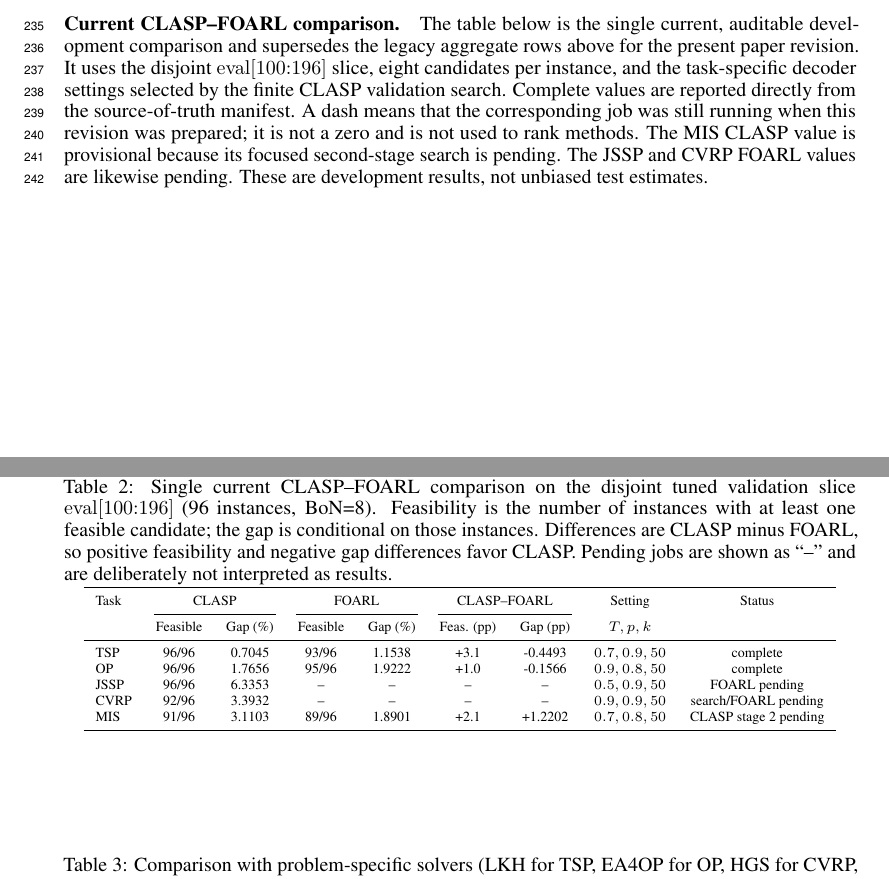
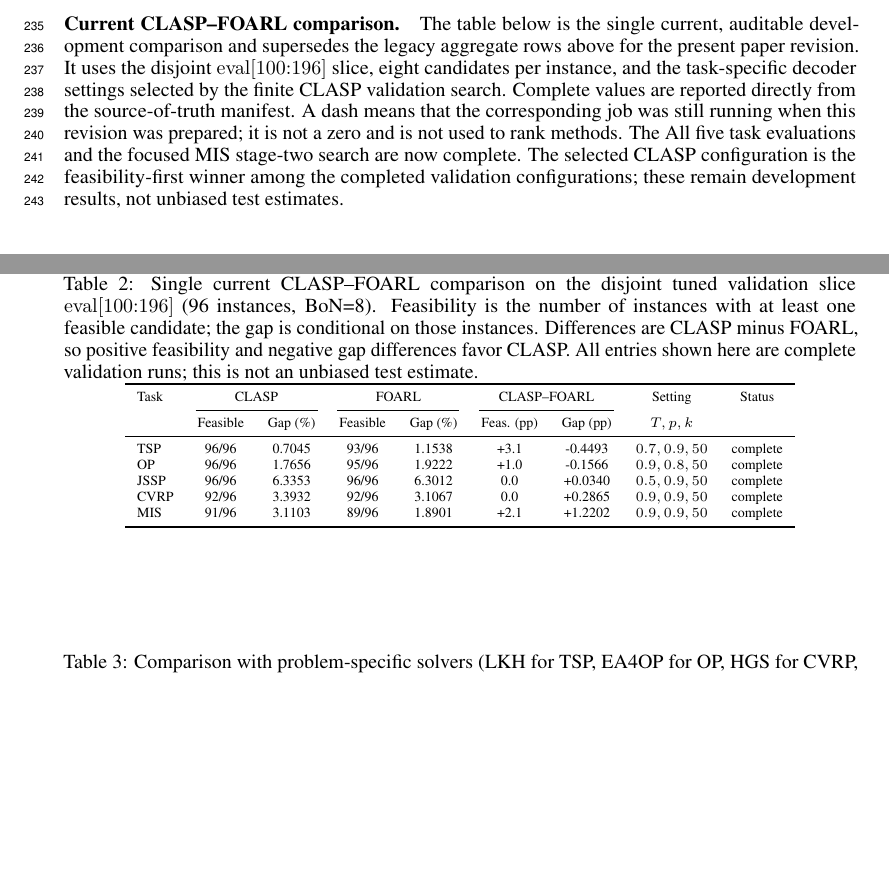
Before and after one commit to starjob42/clasp, a LaTeX paper (final_clasp/revised/neurips_2026.tex): two parts of pages 7 and 8 of 34, joined at a grey line, cut so that both start at the same text, the shorter picture padded with empty space. Compiled offline with pdfLaTeX.

Commit message:
Finalize tuned CLASP FOARL validation results
Co-authored-by: Copilot <223556219+Copilot@users.noreply.github.com>

```diff
--- a/final_clasp/revised/neurips_2026.tex
+++ b/final_clasp/revised/neurips_2026.tex
@@ -305,12 +305,13 @@ the task-specific decoder settings selected by the finite CLASP validation
 search. Complete values are reported directly from the source-of-truth
 manifest. A dash means that the corresponding job was still running when this
 revision was prepared; it is not a zero and is not used to rank methods. The
-MIS CLASP value is provisional because its focused second-stage search is
-pending. The JSSP and CVRP FOARL values are likewise pending. These are
-development results, not unbiased test estimates.
+All five task evaluations and the focused MIS stage-two search are now
+complete. The selected CLASP configuration is the feasibility-first winner
+among the completed validation configurations; these remain development
+results, not unbiased test estimates.
 
 \begin{table*}[t]
-\caption{Single current CLASP--FOARL comparison on the disjoint tuned validation slice \(\mathrm{eval}[100{:}196]\) (96 instances, BoN=8). Feasibility is the number of instances with at least one feasible candidate; the gap is conditional on those instances. Differences are CLASP minus FOARL, so positive feasibility and negative gap differences favor CLASP. Pending jobs are shown as ``--'' and are deliberately not interpreted as results.}
+\caption{Single current CLASP--FOARL comparison on the disjoint tuned validation slice \(\mathrm{eval}[100{:}196]\) (96 instances, BoN=8). Feasibility is the number of instances with at least one feasible candidate; the gap is conditional on those instances. Differences are CLASP minus FOARL, so positive feasibility and negative gap differences favor CLASP. All entries shown here are complete validation runs; this is not an unbiased test estimate.}
 \label{tab:current_validation}
 \centering
 \scriptsize
@@ -322,9 +323,9 @@ Task & \multicolumn{2}{c}{CLASP} & \multicolumn{2}{c}{FOARL} & \multicolumn{2}{c
 \midrule
 TSP  & 96/96 & 0.7045 & 93/96 & 1.1538 & +3.1 & -0.4493 & \(0.7,0.9,50\) & complete \\
 OP   & 96/96 & 1.7656 & 95/96 & 1.9222 & +1.0 & -0.1566 & \(0.9,0.8,50\) & complete \\
-JSSP & 96/96 & 6.3353 & --    & --     & -- & -- & \(0.5,0.9,50\) & FOARL pending \\
-CVRP & 92/96 & 3.3932 & --    & --     & -- & -- & \(0.9,0.9,50\) & search/FOARL pending \\
-MIS  & 91/96 & 3.1103 & 89/96 & 1.8901 & +2.1 & +1.2202 & \(0.7,0.8,50\) & CLASP stage 2 pending \\
+JSSP & 96/96 & 6.3353 & 96/96 & 6.3012 & 0.0 & +0.0340 & \(0.5,0.9,50\) & complete \\
+CVRP & 92/96 & 3.3932 & 92/96 & 3.1067 & 0.0 & +0.2865 & \(0.9,0.9,50\) & complete \\
+MIS  & 91/96 & 3.1103 & 89/96 & 1.8901 & +2.1 & +1.2202 & \(0.9,0.9,50\) & complete \\
 \bottomrule
 \end{tabular}
 \end{table*}
```
Also changed, not shown: final_clasp/revised/figs/current_validation_results.pdf, final_clasp/revised/figs/current_validation_results.svg, final_clasp/revised/neurips_2026.pdf, 2 other files.
